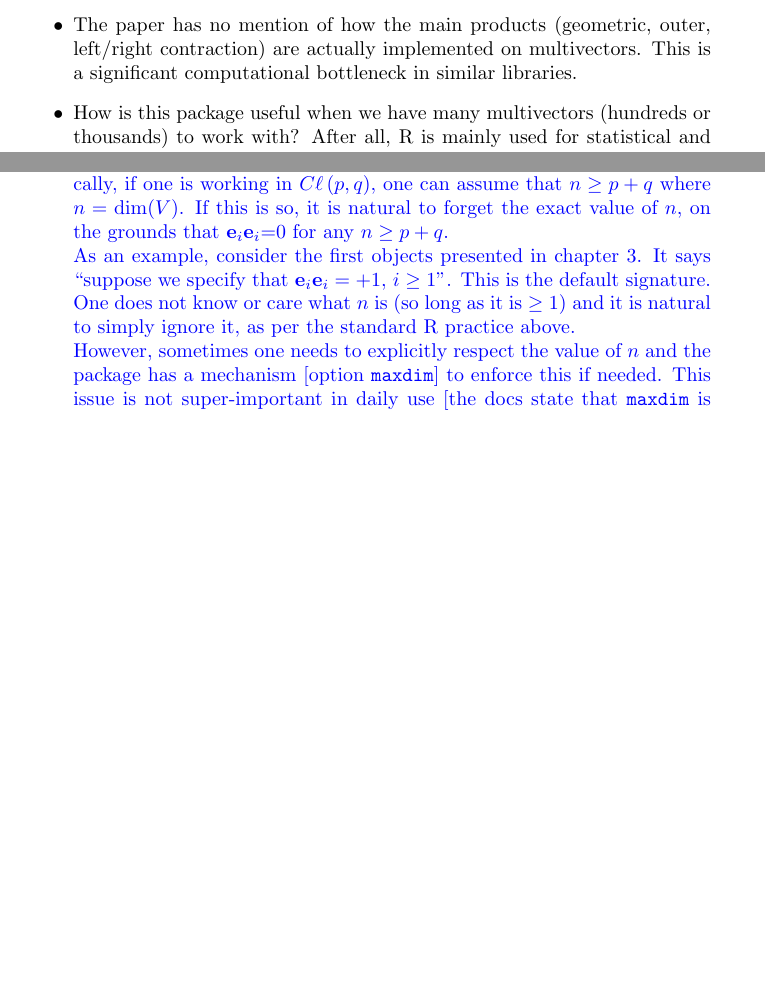
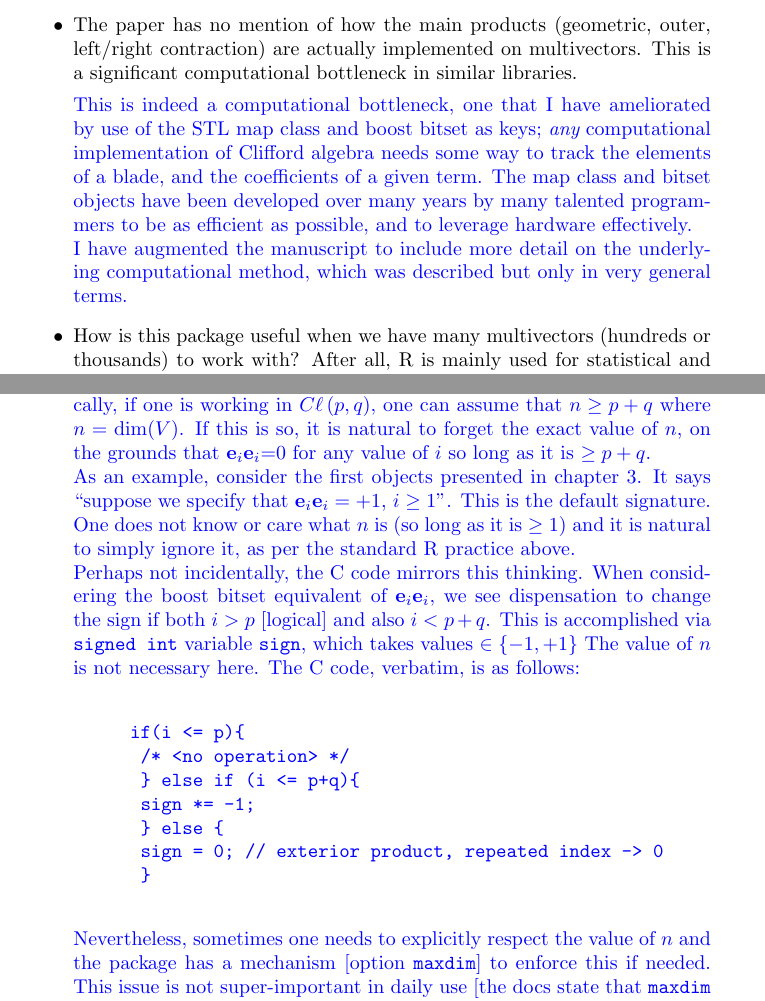
Before and after one commit to RobinHankin/clifford, a LaTeX document (inst/referee_comments.tex): two parts of pages 13 and 14 of 14 before the commit and two parts of pages 13 and 14 of 15 after it, joined at a grey line, cut so that both start at the same text, the shorter picture padded with empty space. Compiled offline with pdfLaTeX.

Commit message:
how does it work, issue #7

```diff
--- a/inst/referee_comments.tex
+++ b/inst/referee_comments.tex
@@ -682,6 +682,17 @@ following points:
     multivectors. This is a significant computational bottleneck in
     similar libraries.
 
+    \textcolor{blue}{This is indeed a computational bottleneck, one
+      that I have ameliorated by use of the STL map class and boost
+      bitset as keys; {\em any} computational implementation of
+      Clifford algebra needs some way to track the elements of a
+      blade, and the coefficients of a given term.  The map class and
+      bitset objects have been developed over many years by many
+      talented programmers to be as efficient as possible, and to
+      leverage hardware effectively.\\ I have augmented the manuscript
+      to include more detail on the underlying computational method,
+      which was described but only in very general terms.}
+
 \item How is this package useful when we have many multivectors
   (hundreds or thousands) to work with? After all, R is mainly used
   for statistical and data science computations and a use-case where
@@ -718,13 +729,28 @@ not really need to know the dimensionality of the underlying vector
 space $V$, so long as it is ``big enough''.  Specifically, if one is
 working in $\cliff{p,q}$, one can assume that $n\geq p+q$ where
 $n=\dim(V)$.  If this is so, it is natural to forget the exact value of
-$n$, on the grounds that \ei{i}\ei{i}=0 for any $n\geq p+q$.\\
+$n$, on the grounds that \ei{i}\ei{i}=0 for any value of $i$ so long
+as it is $\geq p+q$.\\
 As an example, consider the first objects presented in chapter 3.  It
 says ``suppose we specify that $\ei{i}\ei{i}=+1$, $i\geq 1$".  This is
 the default signature.  One does not know or care what $n$ is (so long
 as it is $\geq 1$) and it is natural to simply ignore it, as per
 the standard R practice above.\\
-However, sometimes one needs to explicitly respect the value of $n$
+Perhaps not incidentally, the C code mirrors this thinking.  When
+considering the boost bitset equivalent of $\ei{i}\ei{i}$, we see
+dispensation to change the sign
+if both $i>p$ [logical] and also $i<p+q$.  This is accomplished via
+{\tt signed int} variable {\tt sign}, which takes values
+$\in\left\lbrace -1,+1\right\rbrace$ The value of $n$ is not necessary
+here.  The C code, verbatim, is as follows:\\[20pt]
+{\tt\rule{10mm}{0mm}if(i <= p)\string{}\\
+{\tt\rule{10mm}{0mm}  /* <no operation>   */}\\
+{\tt\rule{10mm}{0mm} \string} else if (i <= p+q)\string{}\\
+{\tt\rule{10mm}{0mm}    sign *= -1;}\\
+{\tt\rule{10mm}{0mm}  \string} else \string{}\\
+{\tt\rule{10mm}{0mm}      sign = 0; // exterior product, repeated index -> 0}\\
+{\tt\rule{10mm}{0mm}  \string}}\\[20pt]
+Nevertheless, sometimes one needs to explicitly respect the value of $n$
 and the package has a mechanism [option {\tt maxdim}] to enforce this
 if needed.  This issue is not super-important in daily use [the docs
   state that {\tt maxdim} is a ``super-strict safety measure''] and I
```
Also changed, not shown: inst/hankin_aca_revision.tex (+10 -0 lines).
